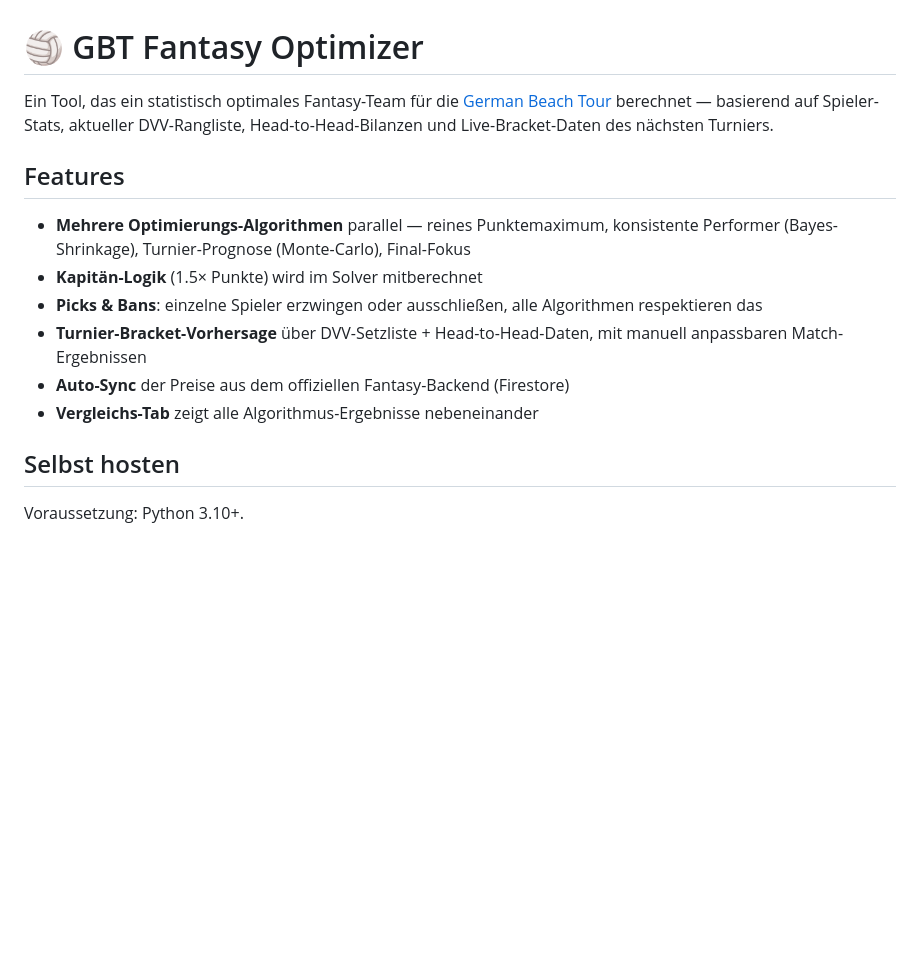
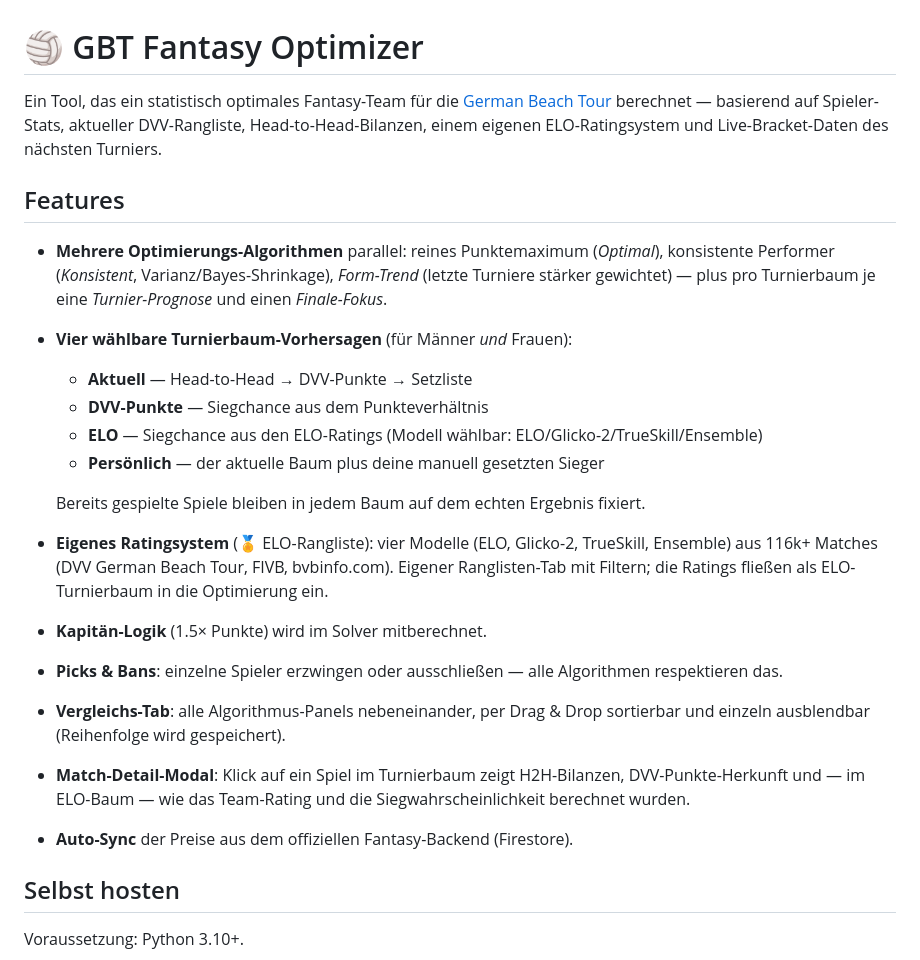
Before and after one commit to MalteKindermann/gbt-fantasy-optimizer, a Markdown page: README.md, the part around one of its changes. GitHub-like rendering; blank space fills up the shorter version.

```diff
--- a/README.md
+++ b/README.md
@@ -1,15 +1,23 @@
 # 🏐 GBT Fantasy Optimizer
 
-Ein Tool, das ein statistisch optimales Fantasy-Team für die [German Beach Tour](https://gbt-fantasy.web.app/) berechnet — basierend auf Spieler-Stats, aktueller DVV-Rangliste, Head-to-Head-Bilanzen und Live-Bracket-Daten des nächsten Turniers.
+Ein Tool, das ein statistisch optimales Fantasy-Team für die [German Beach Tour](https://gbt-fantasy.web.app/) berechnet — basierend auf Spieler-Stats, aktueller DVV-Rangliste, Head-to-Head-Bilanzen, einem eigenen ELO-Ratingsystem und Live-Bracket-Daten des nächsten Turniers.
 
 ## Features
 
-- **Mehrere Optimierungs-Algorithmen** parallel — reines Punktemaximum, konsistente Performer (Bayes-Shrinkage), Turnier-Prognose (Monte-Carlo), Final-Fokus
-- **Kapitän-Logik** (1.5× Punkte) wird im Solver mitberechnet
-- **Picks & Bans**: einzelne Spieler erzwingen oder ausschließen, alle Algorithmen respektieren das
-- **Turnier-Bracket-Vorhersage** über DVV-Setzliste + Head-to-Head-Daten, mit manuell anpassbaren Match-Ergebnissen
-- **Auto-Sync** der Preise aus dem offiziellen Fantasy-Backend (Firestore)
-- **Vergleichs-Tab** zeigt alle Algorithmus-Ergebnisse nebeneinander
+- **Mehrere Optimierungs-Algorithmen** parallel: reines Punktemaximum (*Optimal*), konsistente Performer (*Konsistent*, Varianz/Bayes-Shrinkage), *Form-Trend* (letzte Turniere stärker gewichtet) — plus pro Turnierbaum je eine *Turnier-Prognose* und einen *Finale-Fokus*.
+- **Vier wählbare Turnierbaum-Vorhersagen** (für Männer *und* Frauen):
+  - **Aktuell** — Head-to-Head → DVV-Punkte → Setzliste
+  - **DVV-Punkte** — Siegchance aus dem Punkteverhältnis
+  - **ELO** — Siegchance aus den ELO-Ratings (Modell wählbar: ELO/Glicko-2/TrueSkill/Ensemble)
+  - **Persönlich** — der aktuelle Baum plus deine manuell gesetzten Sieger
+
+  Bereits gespielte Spiele bleiben in jedem Baum auf dem echten Ergebnis fixiert.
+- **Eigenes Ratingsystem** (🏅 ELO-Rangliste): vier Modelle (ELO, Glicko-2, TrueSkill, Ensemble) aus 116k+ Matches (DVV German Beach Tour, FIVB, bvbinfo.com). Eigener Ranglisten-Tab mit Filtern; die Ratings fließen als ELO-Turnierbaum in die Optimierung ein.
+- **Kapitän-Logik** (1.5× Punkte) wird im Solver mitberechnet.
+- **Picks & Bans**: einzelne Spieler erzwingen oder ausschließen — alle Algorithmen respektieren das.
+- **Vergleichs-Tab**: alle Algorithmus-Panels nebeneinander, per Drag & Drop sortierbar und einzeln ausblendbar (Reihenfolge wird gespeichert).
+- **Match-Detail-Modal**: Klick auf ein Spiel im Turnierbaum zeigt H2H-Bilanzen, DVV-Punkte-Herkunft und — im ELO-Baum — wie das Team-Rating und die Siegwahrscheinlichkeit berechnet wurden.
+- **Auto-Sync** der Preise aus dem offiziellen Fantasy-Backend (Firestore).
 
 ## Selbst hosten
 
```
Also changed, not shown: other parts of README.md (+27 -3 lines).
